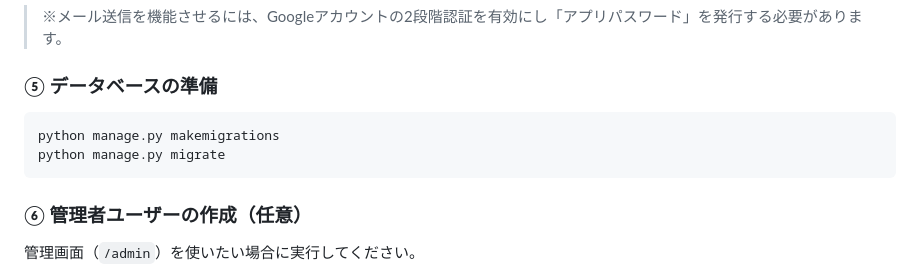
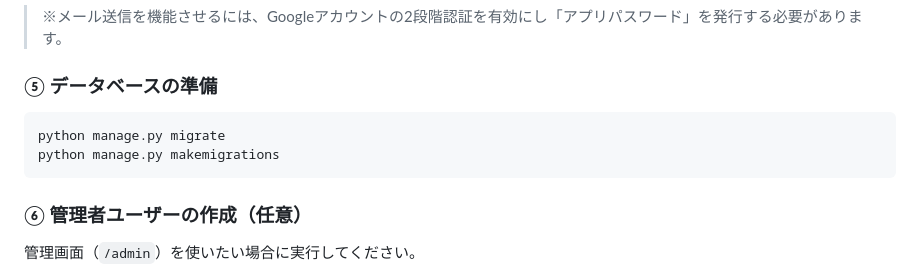
Before and after one commit to Harry3949/Music_app, a Markdown page: README.md, the part around the change. Rendered like a GitHub page.

````diff
--- a/README.md
+++ b/README.md
@@ -83,8 +83,8 @@ EMAIL_HOST_PASSWORD=Googleで発行した16桁のアプリパスワード
 
 ### ⑤ データベースの準備
 ```bash
+python manage.py migrate
 python manage.py makemigrations
-python manage.py migrate
 ```
 
 ### ⑥ 管理者ユーザーの作成（任意）
````
